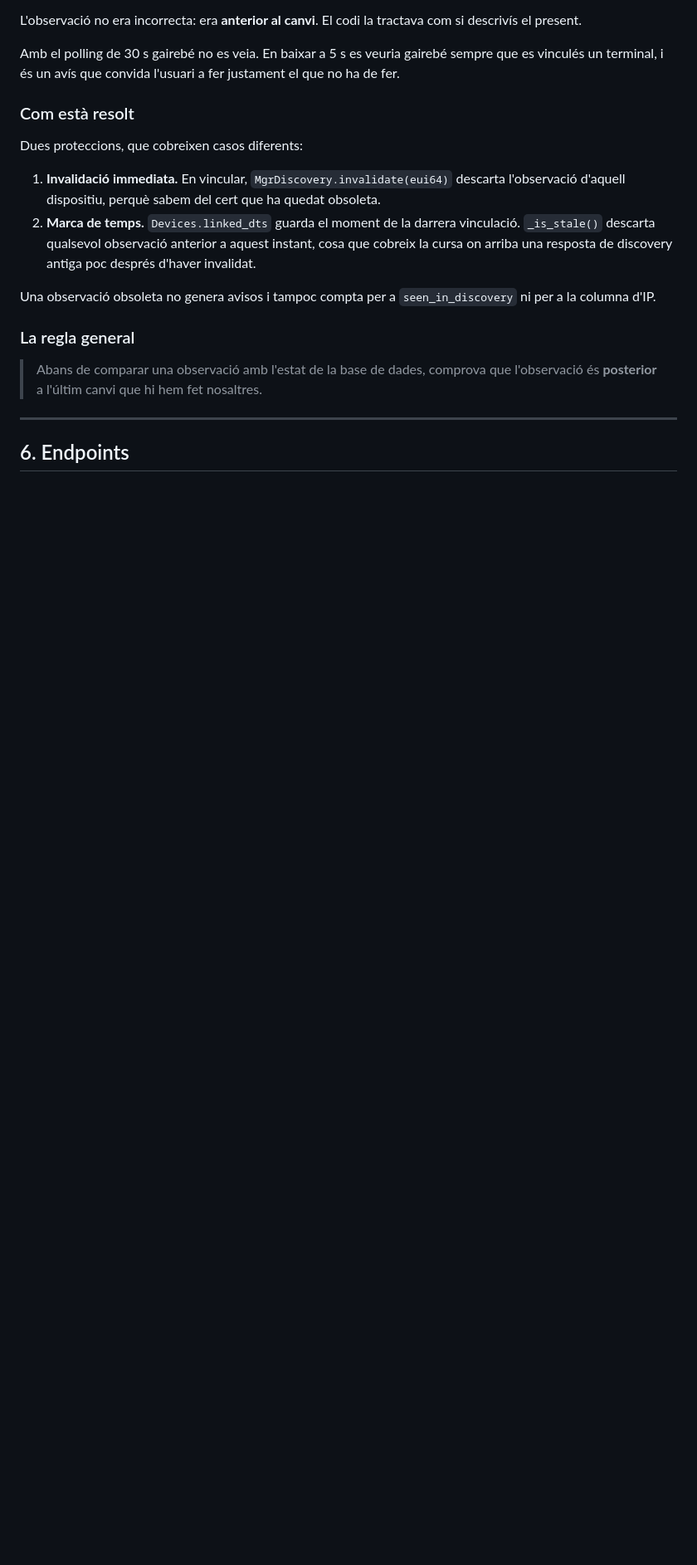
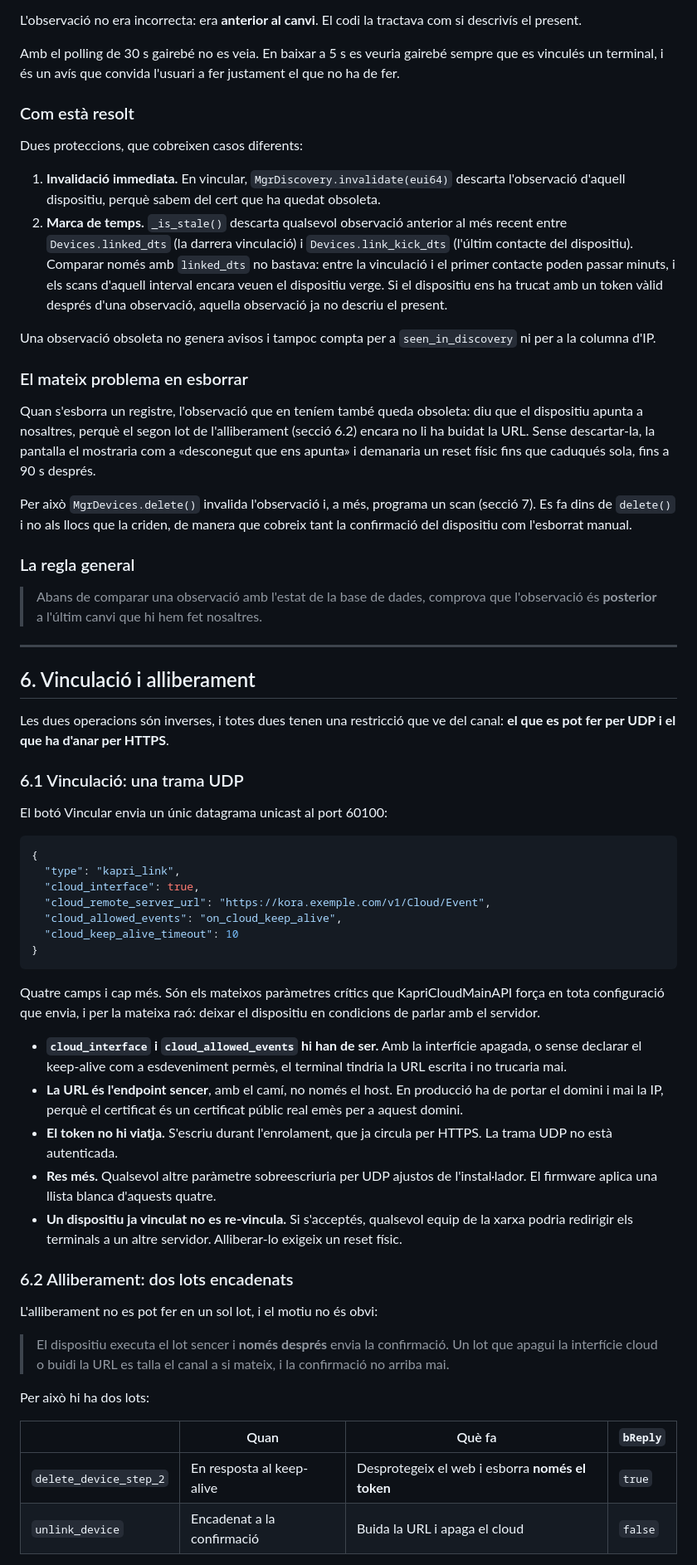
Before and after one commit to arkimaldi/KoraAccess, a Markdown page: docs/pantalla-terminals.md, the part around one of its changes. Shown at 83% size. Rendered like a GitHub page; blank space fills up the shorter version.

````diff
--- a/docs/pantalla-terminals.md
+++ b/docs/pantalla-terminals.md
@@ -142,13 +142,28 @@ Dues proteccions, que cobreixen casos diferents:
 1. **Invalidació immediata.** En vincular, `MgrDiscovery.invalidate(eui64)`
    descarta l'observació d'aquell dispositiu, perquè sabem del cert que ha
    quedat obsoleta.
-2. **Marca de temps.** `Devices.linked_dts` guarda el moment de la darrera
-   vinculació. `_is_stale()` descarta qualsevol observació anterior a aquest
-   instant, cosa que cobreix la cursa on arriba una resposta de discovery
-   antiga poc després d'haver invalidat.
+2. **Marca de temps.** `_is_stale()` descarta qualsevol observació anterior al
+   més recent entre `Devices.linked_dts` (la darrera vinculació) i
+   `Devices.link_kick_dts` (l'últim contacte del dispositiu). Comparar només
+   amb `linked_dts` no bastava: entre la vinculació i el primer contacte poden
+   passar minuts, i els scans d'aquell interval encara veuen el dispositiu
+   verge. Si el dispositiu ens ha trucat amb un token vàlid després d'una
+   observació, aquella observació ja no descriu el present.
 
 Una observació obsoleta no genera avisos i tampoc compta per a
 `seen_in_discovery` ni per a la columna d'IP.
+
+### El mateix problema en esborrar
+
+Quan s'esborra un registre, l'observació que en teníem també queda obsoleta: diu
+que el dispositiu apunta a nosaltres, perquè el segon lot de l'alliberament
+(secció 6.2) encara no li ha buidat la URL. Sense descartar-la, la pantalla el
+mostraria com a «desconegut que ens apunta» i demanaria un reset físic fins que
+caduqués sola, fins a 90 s després.
+
+Per això `MgrDevices.delete()` invalida l'observació i, a més, programa un scan
+(secció 7). Es fa dins de `delete()` i no als llocs que la criden, de manera que
+cobreix tant la confirmació del dispositiu com l'esborrat manual.
 
 ### La regla general
 
@@ -157,4 +172,55 @@ Una observació obsoleta no genera avisos i tampoc compta per a
 
 ---
 
-## 6. Endpoints
+## 6. Vinculació i alliberament
+
+Les dues operacions són inverses, i totes dues tenen una restricció que ve del
+canal: **el que es pot fer per UDP i el que ha d'anar per HTTPS**.
+
+### 6.1 Vinculació: una trama UDP
+
+El botó Vincular envia un únic datagrama unicast al port 60100:
+
+```json
+{
+  "type": "kapri_link",
+  "cloud_interface": true,
+  "cloud_remote_server_url": "https://kora.exemple.com/v1/Cloud/Event",
+  "cloud_allowed_events": "on_cloud_keep_alive",
+  "cloud_keep_alive_timeout": 10
+}
+```
+
+Quatre camps i cap més. Són els mateixos paràmetres crítics que KapriCloudMainAPI
+força en tota configuració que envia, i per la mateixa raó: deixar el dispositiu
+en condicions de parlar amb el servidor.
+
+- **`cloud_interface` i `cloud_allowed_events` hi han de ser.** Amb la interfície
+  apagada, o sense declarar el keep-alive com a esdeveniment permès, el terminal
+  tindria la URL escrita i no trucaria mai.
+- **La URL és l'endpoint sencer**, amb el camí, no només el host. En producció
+  ha de portar el domini i mai la IP, perquè el certificat és un certificat
+  públic real emès per a aquest domini.
+- **El token no hi viatja.** S'escriu durant l'enrolament, que ja circula per
+  HTTPS. La trama UDP no està autenticada.
+- **Res més.** Qualsevol altre paràmetre sobreescriuria per UDP ajustos de
+  l'instal·lador. El firmware aplica una llista blanca d'aquests quatre.
+- **Un dispositiu ja vinculat no es re-vincula.** Si s'acceptés, qualsevol equip
+  de la xarxa podria redirigir els terminals a un altre servidor. Alliberar-lo
+  exigeix un reset físic.
+
+### 6.2 Alliberament: dos lots encadenats
+
+L'alliberament no es pot fer en un sol lot, i el motiu no és obvi:
+
+> El dispositiu executa el lot sencer i **només després** envia la confirmació.
+> Un lot que apagui la interfície cloud o buidi la URL es talla el canal a si
+> mateix, i la confirmació no arriba mai.
+
+Per això hi ha dos lots:
+
+| | Quan | Què fa | `bReply` |
+|---|---|---|---|
+| `delete_device_step_2` | En resposta al keep-alive | Desprotegeix el web i esborra **només el token** | `true` |
+| `unlink_device` | Encadenat a la confirmació | Buida la URL i apaga el cloud | `false` |
+
````
Also changed, not shown: other parts of docs/pantalla-terminals.md (+54 -5 lines).
